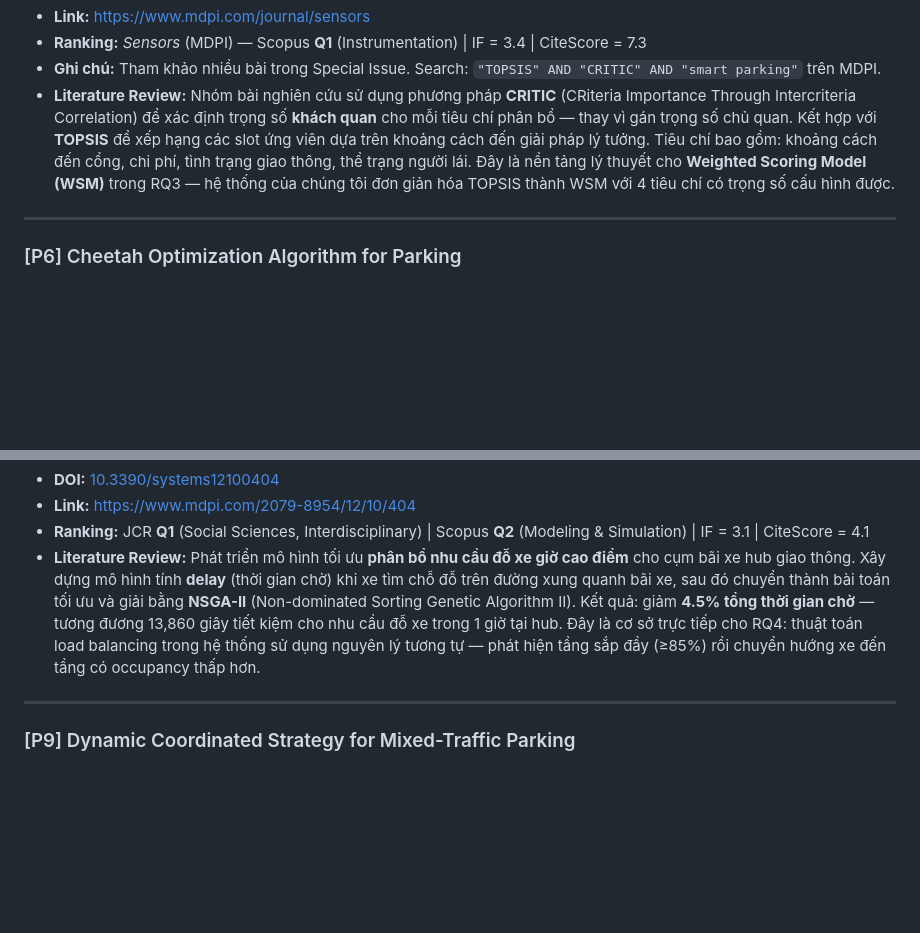
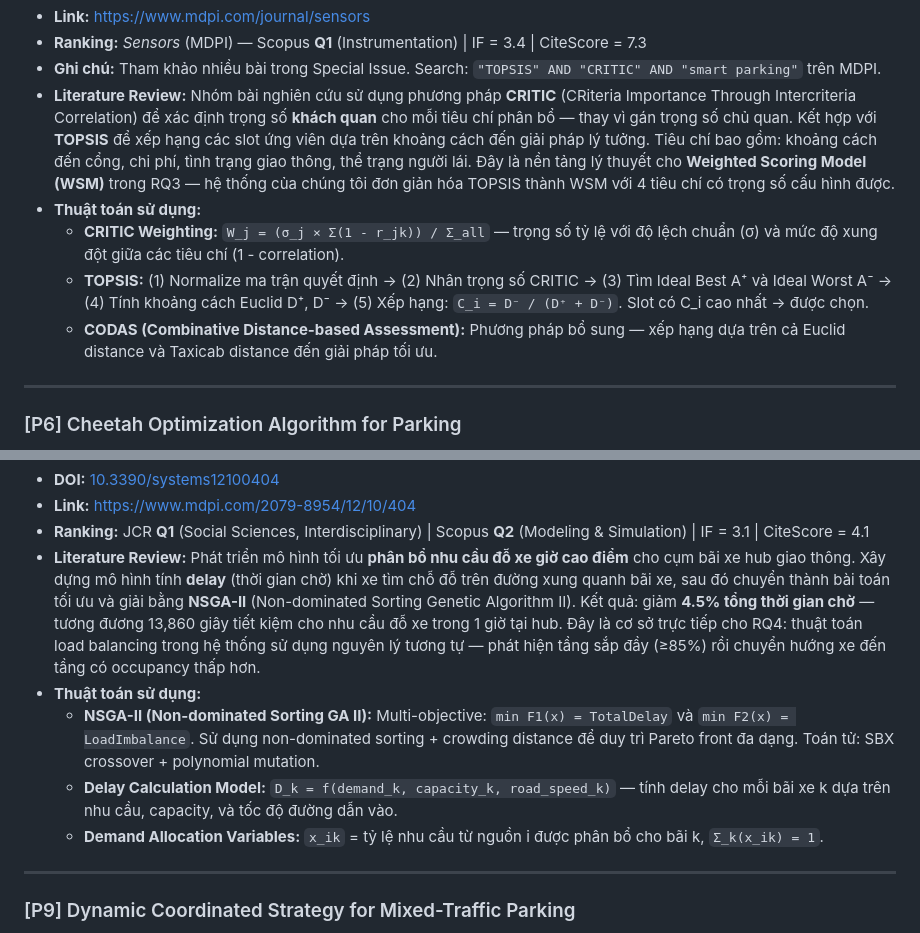
Before and after one commit to NBao261/WDP-Car_Parking_System, a Markdown page: ResearchReferences_RQ.md, 2 parts joined by grey strips. Drawn GitHub-style; blank space fills up the shorter version.

```diff
--- a/ResearchReferences_RQ.md
+++ b/ResearchReferences_RQ.md
@@ -348,6 +364,10 @@ Wang, S., Levin, M. W. & Caverly, R. J. (2021). "Optimal parking management of c
 - **Ranking:** *Sensors* (MDPI) — Scopus **Q1** (Instrumentation) | IF = 3.4 | CiteScore = 7.3
 - **Ghi chú:** Tham khảo nhiều bài trong Special Issue. Search: `"TOPSIS" AND "CRITIC" AND "smart parking"` trên MDPI.
 - **Literature Review:** Nhóm bài nghiên cứu sử dụng phương pháp **CRITIC** (CRiteria Importance Through Intercriteria Correlation) để xác định trọng số **khách quan** cho mỗi tiêu chí phân bổ — thay vì gán trọng số chủ quan. Kết hợp với **TOPSIS** để xếp hạng các slot ứng viên dựa trên khoảng cách đến giải pháp lý tưởng. Tiêu chí bao gồm: khoảng cách đến cổng, chi phí, tình trạng giao thông, thể trạng người lái. Đây là nền tảng lý thuyết cho **Weighted Scoring Model (WSM)** trong RQ3 — hệ thống của chúng tôi đơn giản hóa TOPSIS thành WSM với 4 tiêu chí có trọng số cấu hình được.
+- **Thuật toán sử dụng:**
+  - **CRITIC Weighting:** `W_j = (σ_j × Σ(1 - r_jk)) / Σ_all` — trọng số tỷ lệ với độ lệch chuẩn (σ) và mức độ xung đột giữa các tiêu chí (1 - correlation).
+  - **TOPSIS:** (1) Normalize ma trận quyết định → (2) Nhân trọng số CRITIC → (3) Tìm Ideal Best A⁺ và Ideal Worst A⁻ → (4) Tính khoảng cách Euclid D⁺, D⁻ → (5) Xếp hạng: `C_i = D⁻ / (D⁺ + D⁻)`. Slot có C_i cao nhất → được chọn.
+  - **CODAS (Combinative Distance-based Assessment):** Phương pháp bổ sung — xếp hạng dựa trên cả Euclid distance và Taxicab distance đến giải pháp tối ưu.
 
 ---
 
@@ -376,6 +403,10 @@ Zhang, C., Liu, W., Yan, C., Ye, X. & Chen, J. (2024). "Optimization Method for
 - **Link:** [https://www.mdpi.com/2079-8954/12/10/404](https://www.mdpi.com/2079-8954/12/10/404)
 - **Ranking:** JCR **Q1** (Social Sciences, Interdisciplinary) | Scopus **Q2** (Modeling & Simulation) | IF = 3.1 | CiteScore = 4.1
 - **Literature Review:** Phát triển mô hình tối ưu **phân bổ nhu cầu đỗ xe giờ cao điểm** cho cụm bãi xe hub giao thông. Xây dựng mô hình tính **delay** (thời gian chờ) khi xe tìm chỗ đỗ trên đường xung quanh bãi xe, sau đó chuyển thành bài toán tối ưu và giải bằng **NSGA-II** (Non-dominated Sorting Genetic Algorithm II). Kết quả: giảm **4.5% tổng thời gian chờ** — tương đương 13,860 giây tiết kiệm cho nhu cầu đỗ xe trong 1 giờ tại hub. Đây là cơ sở trực tiếp cho RQ4: thuật toán load balancing trong hệ thống sử dụng nguyên lý tương tự — phát hiện tầng sắp đầy (≥85%) rồi chuyển hướng xe đến tầng có occupancy thấp hơn.
+- **Thuật toán sử dụng:**
+  - **NSGA-II (Non-dominated Sorting GA II):** Multi-objective: `min F1(x) = TotalDelay` và `min F2(x) = LoadImbalance`. Sử dụng non-dominated sorting + crowding distance để duy trì Pareto front đa dạng. Toán tử: SBX crossover + polynomial mutation.
+  - **Delay Calculation Model:** `D_k = f(demand_k, capacity_k, road_speed_k)` — tính delay cho mỗi bãi xe k dựa trên nhu cầu, capacity, và tốc độ đường dẫn vào.
+  - **Demand Allocation Variables:** `x_ik` = tỷ lệ nhu cầu từ nguồn i được phân bổ cho bãi k, `Σ_k(x_ik) = 1`.
 
 ---
 
```
Also changed, not shown: other parts of ResearchReferences_RQ.md (+31 -0 lines).
